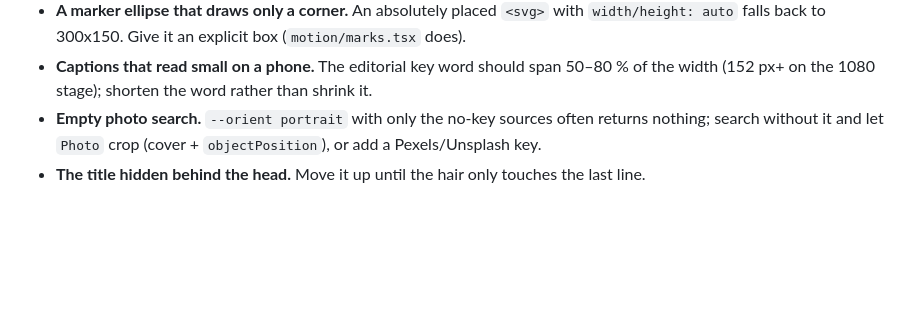
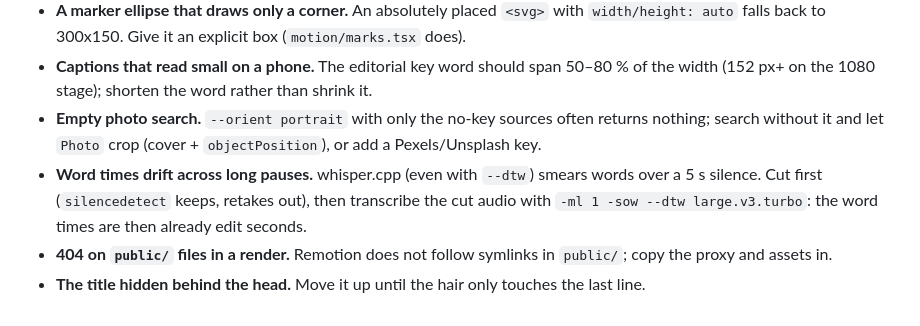
Before and after one commit to Resanso/isostory, a Markdown page: edit/edit.md, the part around the change. Drawn GitHub-style; blank space fills up the shorter version.

Commit message:
docs(edit): word timing across pauses, no symlinks in public/
Co-Authored-By: Claude Opus 5.5 <noreply@anthropic.com>

```diff
--- a/edit/edit.md
+++ b/edit/edit.md
@@ -184,4 +184,6 @@ Copy **behaviours**, never the reference's assets, footage, fonts or music.
 - **A marker ellipse that draws only a corner.** An absolutely placed `<svg>` with `width/height: auto` falls back to 300x150. Give it an explicit box (`motion/marks.tsx` does).
 - **Captions that read small on a phone.** The editorial key word should span 50–80 % of the width (152 px+ on the 1080 stage); shorten the word rather than shrink it.
 - **Empty photo search.** `--orient portrait` with only the no-key sources often returns nothing; search without it and let `Photo` crop (cover + `objectPosition`), or add a Pexels/Unsplash key.
+- **Word times drift across long pauses.** whisper.cpp (even with `--dtw`) smears words over a 5 s silence. Cut first (`silencedetect` keeps, retakes out), then transcribe the cut audio with `-ml 1 -sow --dtw large.v3.turbo`: the word times are then already edit seconds.
+- **404 on `public/` files in a render.** Remotion does not follow symlinks in `public/`; copy the proxy and assets in.
 - **The title hidden behind the head.** Move it up until the hair only touches the last line.
```
